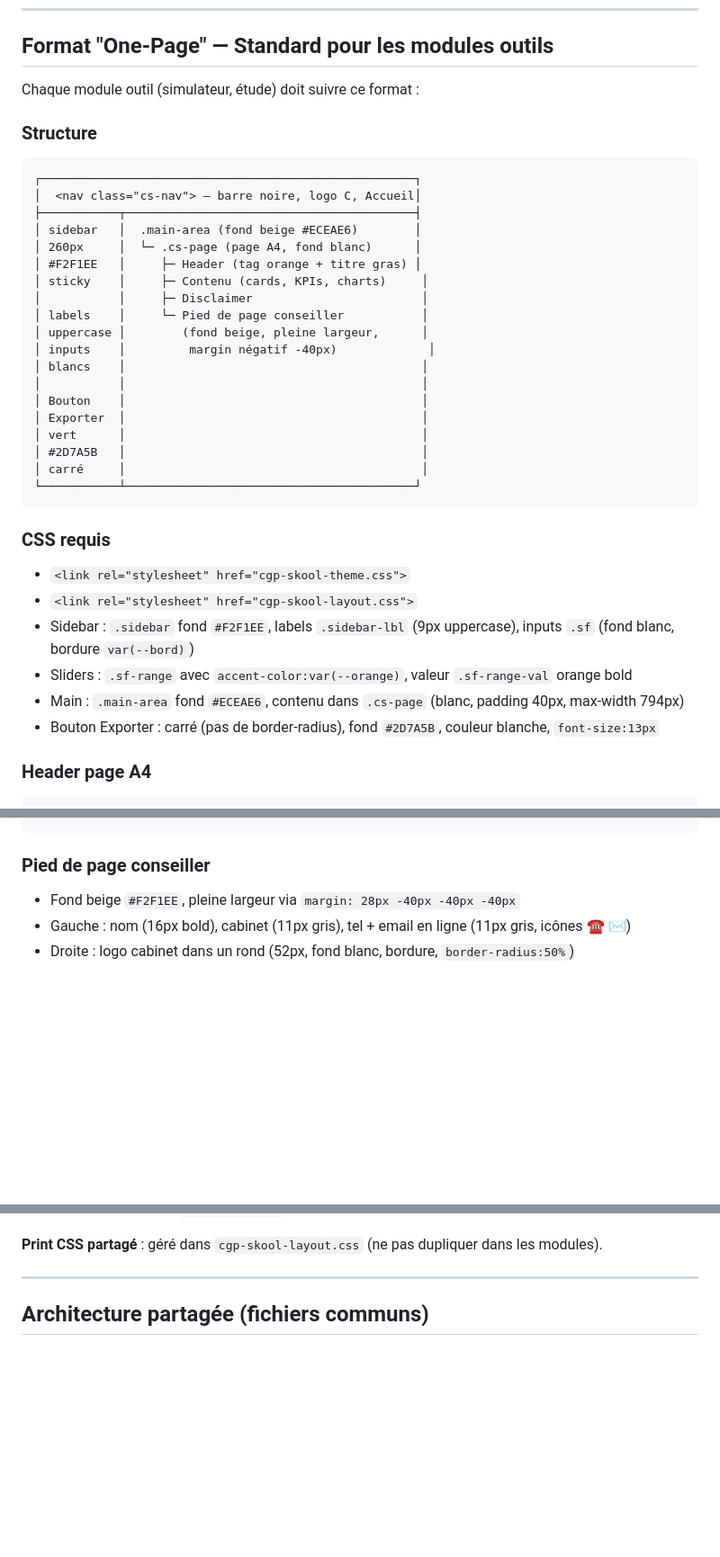
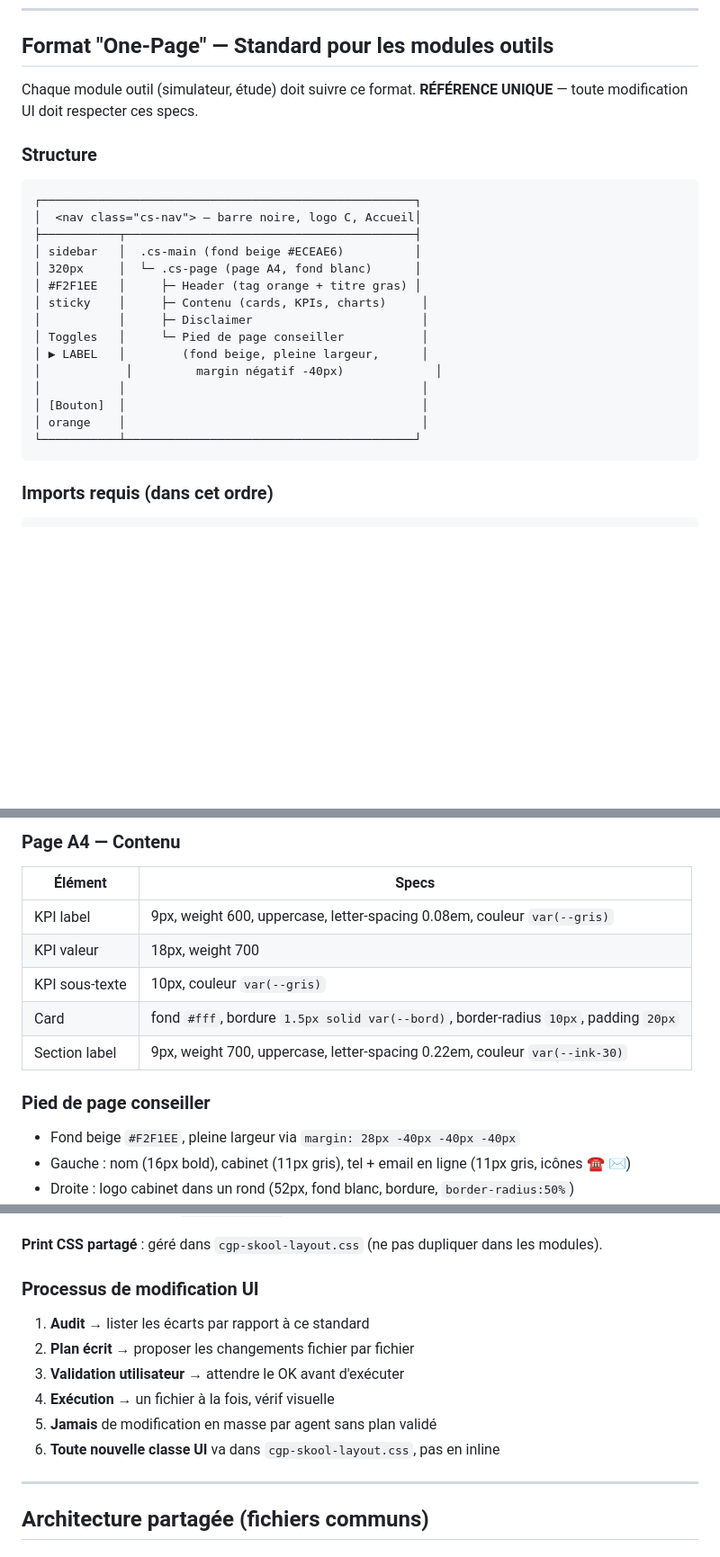
Before and after one commit to adussourd-pp/cgpskool, a Markdown page: CLAUDE.md, 3 parts joined by grey strips. Shown at 90% size. Rendered like a GitHub page; blank space fills up the shorter version.

Commit message:
CLAUDE.md: standard UI complet (sidebar, toggles, typo, boutons, processus de modif)
Référence unique pour toute modification UI future.

https://claude.ai/code/session_019BY28rAMd9EXtKAEw9Ay3P

````diff
--- a/CLAUDE.md
+++ b/CLAUDE.md
@@ -136,7 +136,8 @@ Application 100% front-end (zéro serveur), déployée via GitHub Pages.
 
 ## Format "One-Page" — Standard pour les modules outils
 
-Chaque module outil (simulateur, étude) doit suivre ce format :
+Chaque module outil (simulateur, étude) doit suivre ce format.
+**RÉFÉRENCE UNIQUE** — toute modification UI doit respecter ces specs.
 
 ### Structure
 
@@ -144,33 +145,20 @@ Chaque module outil (simulateur, étude) doit suivre ce format :
 ┌─────────────────────────────────────────────────────┐
 │  <nav class="cs-nav"> — barre noire, logo C, Accueil│
 ├───────────┬─────────────────────────────────────────┤
-│ sidebar   │  .main-area (fond beige #ECEAE6)        │
-│ 260px     │  └─ .cs-page (page A4, fond blanc)      │
+│ sidebar   │  .cs-main (fond beige #ECEAE6)          │
+│ 320px     │  └─ .cs-page (page A4, fond blanc)      │
 │ #F2F1EE   │     ├─ Header (tag orange + titre gras) │
 │ sticky    │     ├─ Contenu (cards, KPIs, charts)     │
 │           │     ├─ Disclaimer                        │
-│ labels    │     └─ Pied de page conseiller           │
-│ uppercase │        (fond beige, pleine largeur,      │
-│ inputs    │         margin négatif -40px)             │
-│ blancs    │                                          │
+│ Toggles   │     └─ Pied de page conseiller           │
+│ ▶ LABEL   │        (fond beige, pleine largeur,      │
+│            │         margin négatif -40px)             │
 │           │                                          │
-│ Bouton    │                                          │
-│ Exporter  │                                          │
-│ vert      │                                          │
-│ #2D7A5B   │                                          │
-│ carré     │                                          │
+│ [Bouton]  │                                          │
+│ orange    │                                          │
 └───────────┴─────────────────────────────────────────┘
 ```
 
-### CSS requis
-
-- `<link rel="stylesheet" href="cgp-skool-theme.css">`
-- `<link rel="stylesheet" href="cgp-skool-layout.css">`
-- Sidebar : `.sidebar` fond `#F2F1EE`, labels `.sidebar-lbl` (9px uppercase), inputs `.sf` (fond blanc, bordure `var(--bord)`)
-- Sliders : `.sf-range` avec `accent-color:var(--orange)`, valeur `.sf-range-val` orange bold
-- Main : `.main-area` fond `#ECEAE6`, contenu dans `.cs-page` (blanc, padding 40px, max-width 794px)
-- Bouton Exporter : carré (pas de border-radius), fond `#2D7A5B`, couleur blanche, `font-size:13px`
-
-### Header page A4
+### Imports requis (dans cet ordre)
 
 ```html
@@ -181,3 +225,12 @@ Chaque module outil (simulateur, étude) doit suivre ce format :
+### Page A4 — Contenu
+
+| Élément | Specs |
+|---|---|
+| KPI label | 9px, weight 600, uppercase, letter-spacing 0.08em, couleur `var(--gris)` |
+| KPI valeur | 18px, weight 700 |
+| KPI sous-texte | 10px, couleur `var(--gris)` |
+| Card | fond `#fff`, bordure `1.5px solid var(--bord)`, border-radius `10px`, padding `20px` |
+| Section label | 9px, weight 700, uppercase, letter-spacing 0.22em, couleur `var(--ink-30)` |
 
 ### Pied de page conseiller
 
@@ -215,6 +268,15 @@ Les `<canvas>` apparaissent vides/blancs en impression. Solution :
 - Ne JAMAIS appeler `window.print()` directement dans un module avec des graphiques
 
 **Print CSS partagé** : géré dans `cgp-skool-layout.css` (ne pas dupliquer dans les modules).
+
+### Processus de modification UI
+
+1. **Audit** → lister les écarts par rapport à ce standard
+2. **Plan écrit** → proposer les changements fichier par fichier
+3. **Validation utilisateur** → attendre le OK avant d'exécuter
+4. **Exécution** → un fichier à la fois, vérif visuelle
+5. **Jamais** de modification en masse par agent sans plan validé
+6. **Toute nouvelle classe UI** va dans `cgp-skool-layout.css`, pas en inline
 
 ---
 
````
Also changed, not shown: other parts of CLAUDE.md (+59 -3 lines).
